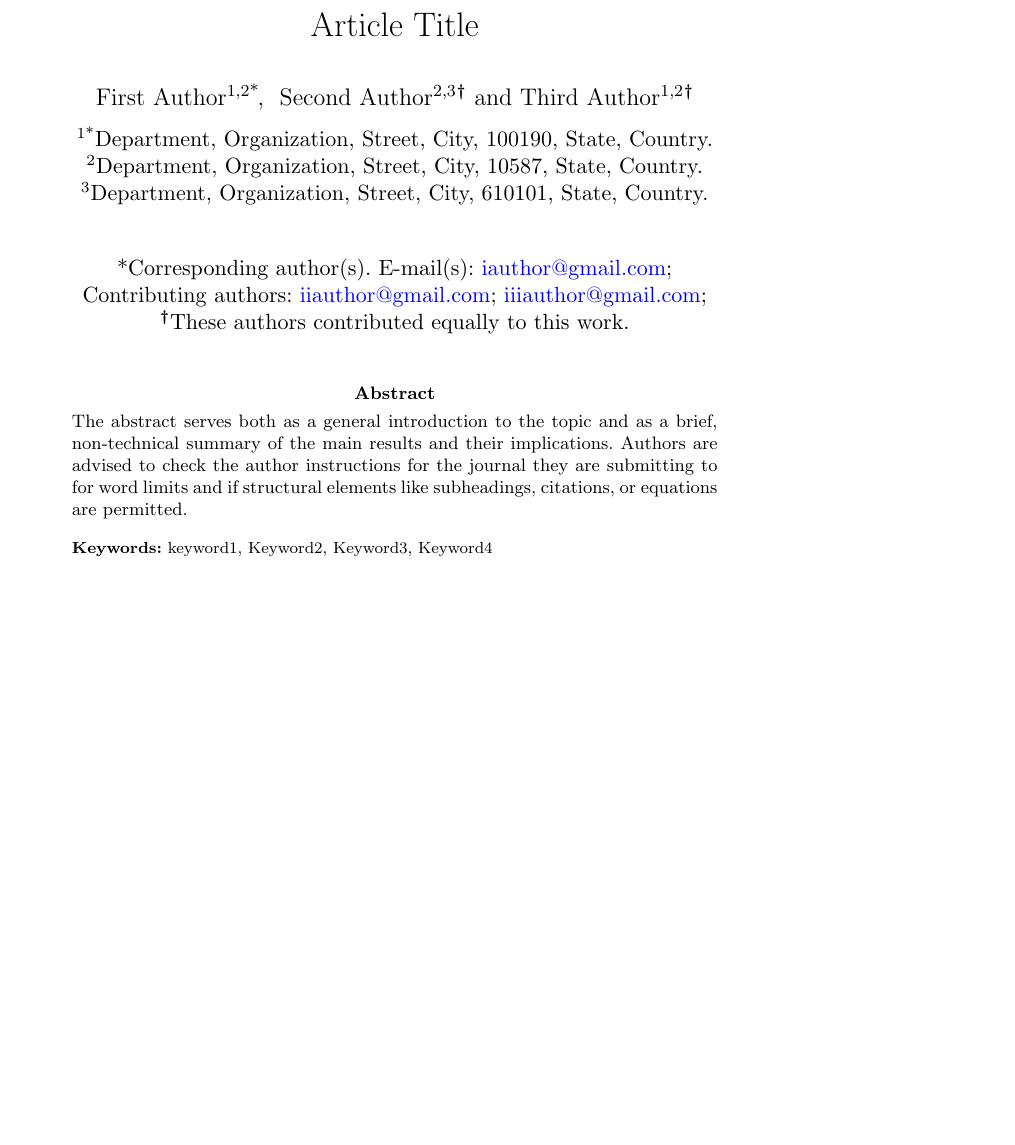
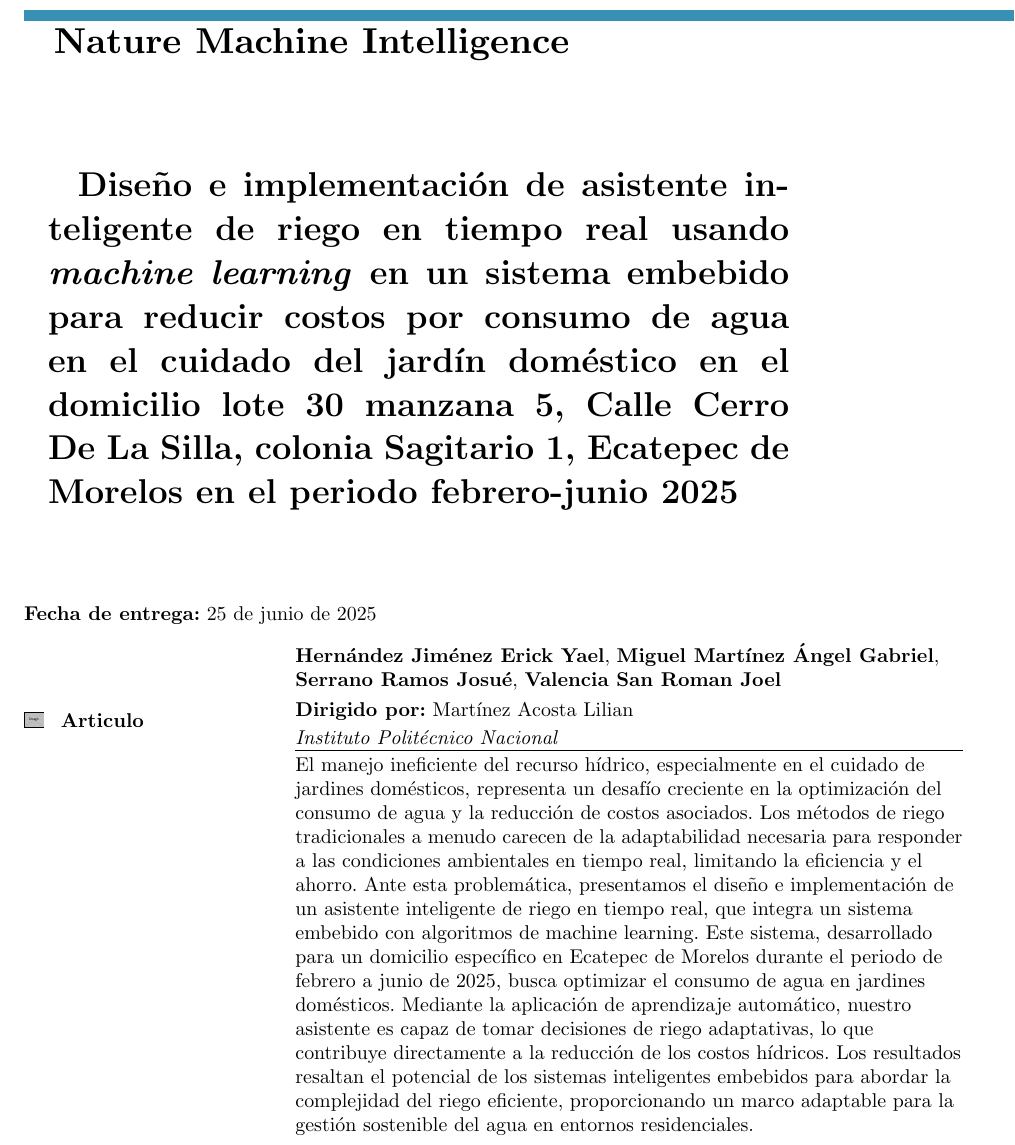
Before and after one commit to BraveHunt25/articulo_divulgacion_mi_2025_2, a LaTeX paper (src/main.tex): part of page 1 of 12 before the commit and part of page 1 of 13 after it, cut at the place of the change, the shorter picture padded with empty space. Compiled offline with pdfLaTeX.

Commit message:
portada version final

```diff
--- a/src/main.tex
+++ b/src/main.tex
@@ -91,58 +120,62 @@
 
 \begin{document}
 
-\title[Article Title]{Article Title}
+\makeatletter
+\def\@title{\parbox[t]{\textwidth}{\justifying\LARGE\bfseries Diseño e implementación de asistente inteligente de riego en tiempo real usando \textit{machine learning} en un sistema embebido para reducir costos por consumo de agua en el cuidado del jardín doméstico en el domicilio lote 30 manzana 5, Calle Cerro De La Silla, colonia Sagitario 1, Ecatepec de Morelos en el periodo febrero-junio 2025}}
+\makeatother
 
-%%=============================================================%%
-%% GivenName	-> \fnm{Joergen W.}
-%% Particle	-> \spfx{van der} -> surname prefix
-%% FamilyName	-> \sur{Ploeg}
-%% Suffix	-> \sfx{IV}
-%% \author*[1,2]{\fnm{Joergen W.} \spfx{van der} \sur{Ploeg}
-%%  \sfx{IV}}\email{iauthor@gmail.com}
-%%=============================================================%%
 
-\author*[1,2]{\fnm{First} \sur{Author}}\email{iauthor@gmail.com}
+\vspace{1cm}
 
-\author[2,3]{\fnm{Second} \sur{Author}}\email{iiauthor@gmail.com}
-\equalcont{These authors contributed equally to this work.}
+\noindent
 
-\author[1,2]{\fnm{Third} \sur{Author}}\email{iiiauthor@gmail.com}
-\equalcont{These authors contributed equally to this work.}
-
-\affil*[1]{\orgdiv{Department}, \orgname{Organization}, \orgaddress{\street{Street}, \city{City}, \postcode{100190}, \state{State}, \country{Country}}}
-
-\affil[2]{\orgdiv{Department}, \orgname{Organization}, \orgaddress{\street{Street}, \city{City}, \postcode{10587}, \state{State}, \country{Country}}}
-
-\affil[3]{\orgdiv{Department}, \orgname{Organization}, \orgaddress{\street{Street}, \city{City}, \postcode{610101}, \state{State}, \country{Country}}}
-
-%%==================================%%
-%% Sample for unstructured abstract %%
-%%==================================%%
-
-\abstract{The abstract serves both as a general introduction to the topic and as a brief, non-technical summary of the main results and their implications. Authors are advised to check the author instructions for the journal they are submitting to for word limits and if structural elements like subheadings, citations, or equations are permitted.}
-
-%%================================%%
-%% Sample for structured abstract %%
-%%================================%%
-
-% \abstract{\textbf{Purpose:} The abstract serves both as a general introduction to the topic and as a brief, non-technical summary of the main results and their implications. The abstract must not include subheadings (unless expressly permitted in the journal's Instructions to Authors), equations or citations. As a guide the abstract should not exceed 200 words. Most journals do not set a hard limit however authors are advised to check the author instructions for the journal they are submitting to.
-%
-% \textbf{Methods:} The abstract serves both as a general introduction to the topic and as a brief, non-technical summary of the main results and their implications. The abstract must not include subheadings (unless expressly permitted in the journal's Instructions to Authors), equations or citations. As a guide the abstract should not exceed 200 words. Most journals do not set a hard limit however authors are advised to check the author instructions for the journal they are submitting to.
-%
-% \textbf{Results:} The abstract serves both as a general introduction to the topic and as a brief, non-technical summary of the main results and their implications. The abstract must not include subheadings (unless expressly permitted in the journal's Instructions to Authors), equations or citations. As a guide the abstract should not exceed 200 words. Most journals do not set a hard limit however authors are advised to check the author instructions for the journal they are submitting to.
-%
-% \textbf{Conclusion:} The abstract serves both as a general introduction to the topic and as a brief, non-technical summary of the main results and their implications. The abstract must not include subheadings (unless expressly permitted in the journal's Instructions to Authors), equations or citations. As a guide the abstract should not exceed 200 words. Most journals do not set a hard limit however authors are advised to check the author instructions for the journal they are submitting to.}
-
-\keywords{keyword1, Keyword2, Keyword3, Keyword4}
-
-%%\pacs[JEL Classification]{D8, H51}
-
-%%\pacs[MSC Classification]{35A01, 65L10, 65L12, 65L20, 65L70}
 
 \begin{otherlanguage}{english}
 \maketitle
+
+
+\vspace{0.1cm} % espacio después del título
+
+\noindent
+\begin{minipage}[t]{0.36\textwidth}
+\raggedright
+\setlength{\tabcolsep}{0pt}
+\renewcommand{\arraystretch}{1.8}
+
+\begin{tabular}{@{}l@{}}
+\textbf{Fecha de entrega:} 25 de junio de 2025 \\
+\\
+\end{tabular}
+
+\vspace{0.6cm}
+
+\textbf{\includegraphics[width=0.35cm]{example-image}\hspace{0.4em} Articulo }
+\end{minipage}
+\hfill
+\begin{minipage}[t]{0.90\textwidth}
+\raggedright
+{\normalsize
+\vspace{0.1cm}
+\textbf{Hernández Jiménez Erick Yael},
+\textbf{Miguel Martínez Ángel Gabriel},
+\textbf{Serrano Ramos Josué},
+\textbf{Valencia San Roman Joel} \\[0.3em]
+\textbf{Dirigido por:} Martínez Acosta Lilian \\[0.2em]
+\textit{Instituto Politécnico Nacional}
+}
+
+\vspace{0.3em}
+
+\hrule
+\vspace{0.3em}
+
+\noindent
+El manejo ineficiente del recurso hídrico, especialmente en el cuidado de jardines domésticos, representa un desafío creciente en la optimización del consumo de agua y la reducción de costos asociados. Los métodos de riego tradicionales a menudo carecen de la adaptabilidad necesaria para responder a las condiciones ambientales en tiempo real, limitando la eficiencia y el ahorro. Ante esta problemática, presentamos el diseño e implementación de un asistente inteligente de riego en tiempo real, que integra un sistema embebido con algoritmos de machine learning. Este sistema, desarrollado para un domicilio específico en Ecatepec de Morelos durante el periodo de febrero a junio de 2025, busca optimizar el consumo de agua en jardines domésticos. Mediante la aplicación de aprendizaje automático, nuestro asistente es capaz de tomar decisiones de riego adaptativas, lo que contribuye directamente a la reducción de los costos hídricos. Los resultados resaltan el potencial de los sistemas inteligentes embebidos para abordar la complejidad del riego eficiente, proporcionando un marco adaptable para la gestión sostenible del agua en entornos residenciales.
+\end{minipage}
+
 \end{otherlanguage}
+
+
 
 \section{Introduction}\label{sec1}
 
```
Also changed, not shown: src/main.pdf, src/sn-jnl.cls (line endings or trailing spaces), src/main.tex (29 more changed lines).
